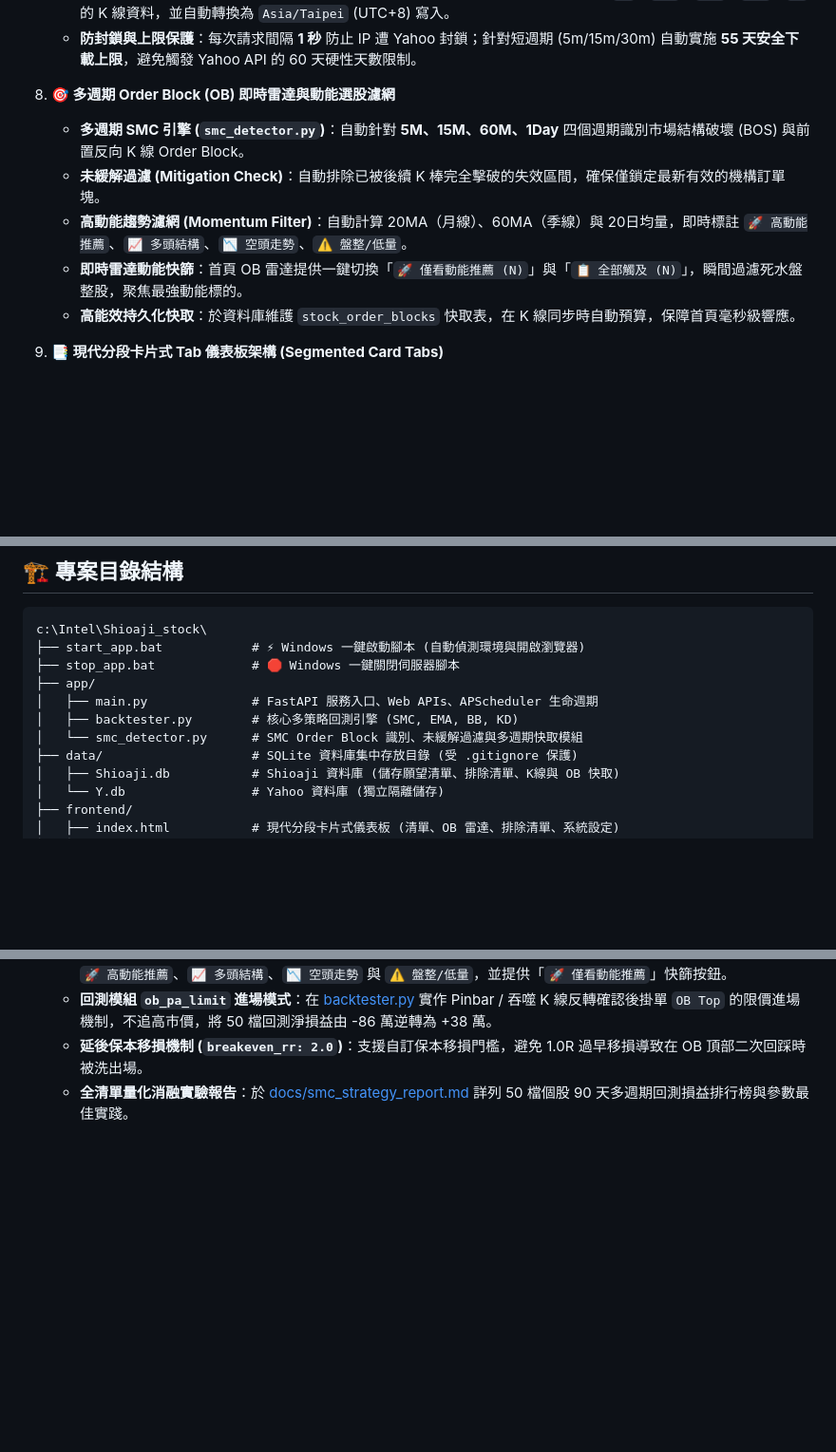
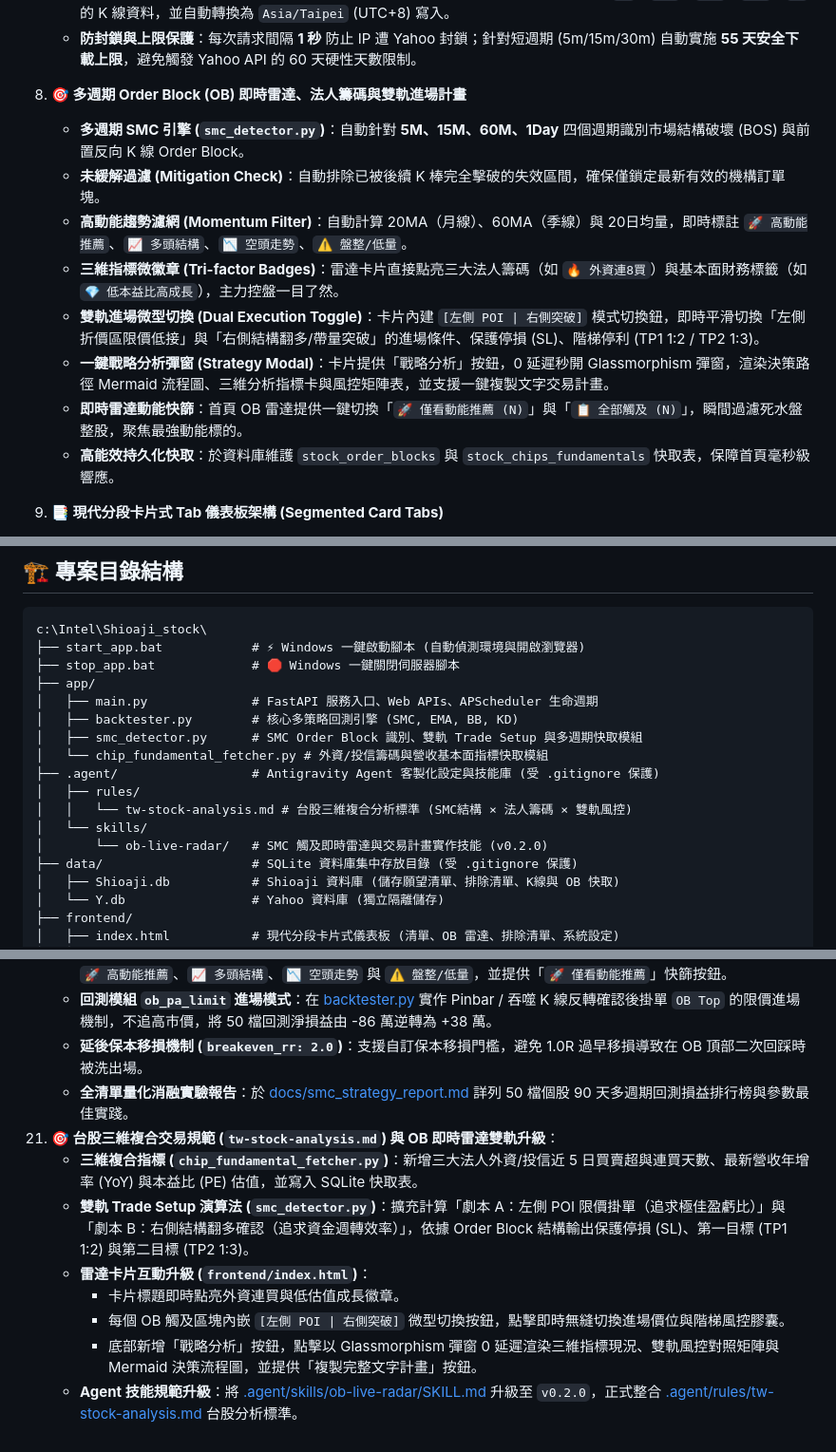
Before and after one commit to wenli/Shioaji_stock, a Markdown page: README.md, 3 parts joined by grey strips. Shown at 95% size. GitHub-like rendering; blank space fills up the shorter version.

Commit message:
docs: 更新 README 納入三維複合分析與雙軌即時雷達說明

```diff
--- a/README.md
+++ b/README.md
@@ -44,12 +44,15 @@
    * **Yahoo 獨立下載與台北時區對齊**：Yahoo 模式下不下載 1m 分K，而是直接獨立拉取 `5m`、`15m`、`30m`、`60m`、`1d` 的 K 線資料，並自動轉換為 `Asia/Taipei` (UTC+8) 寫入。
    * **防封鎖與上限保護**：每次請求間隔 **1 秒** 防止 IP 遭 Yahoo 封鎖；針對短週期 (5m/15m/30m) 自動實施 **55 天安全下載上限**，避免觸發 Yahoo API 的 60 天硬性天數限制。
 
-8. **🎯 多週期 Order Block (OB) 即時雷達與動能選股濾網**
+8. **🎯 多週期 Order Block (OB) 即時雷達、法人籌碼與雙軌進場計畫**
    * **多週期 SMC 引擎 (`smc_detector.py`)**：自動針對 **5M、15M、60M、1Day** 四個週期識別市場結構破壞 (BOS) 與前置反向 K 線 Order Block。
    * **未緩解過濾 (Mitigation Check)**：自動排除已被後續 K 棒完全擊破的失效區間，確保僅鎖定最新有效的機構訂單塊。
    * **高動能趨勢濾網 (Momentum Filter)**：自動計算 20MA（月線）、60MA（季線）與 20日均量，即時標註 `🚀 高動能推薦`、`📈 多頭結構`、`📉 空頭走勢`、`⚠️ 盤整/低量`。
+   * **三維指標微徽章 (Tri-factor Badges)**：雷達卡片直接點亮三大法人籌碼（如 `🔥 外資連8買`）與基本面財務標籤（如 `💎 低本益比高成長`），主力控盤一目了然。
+   * **雙軌進場微型切換 (Dual Execution Toggle)**：卡片內建 `[左側 POI | 右側突破]` 模式切換鈕，即時平滑切換「左側折價區限價低接」與「右側結構翻多/帶量突破」的進場條件、保護停損 (SL)、階梯停利 (TP1 1:2 / TP2 1:3)。
+   * **一鍵戰略分析彈窗 (Strategy Modal)**：卡片提供「戰略分析」按鈕，0 延遲秒開 Glassmorphism 彈窗，渲染決策路徑 Mermaid 流程圖、三維分析指標卡與風控矩陣表，並支援一鍵複製文字交易計畫。
    * **即時雷達動能快篩**：首頁 OB 雷達提供一鍵切換「`🚀 僅看動能推薦 (N)`」與「`📋 全部觸及 (N)`」，瞬間過濾死水盤整股，聚焦最強動能標的。
-   * **高能效持久化快取**：於資料庫維護 `stock_order_blocks` 快取表，在 K 線同步時自動預算，保障首頁毫秒級響應。
+   * **高能效持久化快取**：於資料庫維護 `stock_order_blocks` 與 `stock_chips_fundamentals` 快取表，保障首頁毫秒級響應。
 
 9. **📑 現代分段卡片式 Tab 儀表板架構 (Segmented Card Tabs)**
    * 首頁採用現代 macOS / iOS 深色分段卡片風格，分為四大專屬分頁：
@@ -94,7 +97,13 @@ c:\Intel\Shioaji_stock\
 ├── app/
 │   ├── main.py              # FastAPI 服務入口、Web APIs、APScheduler 生命週期
 │   ├── backtester.py        # 核心多策略回測引擎 (SMC, EMA, BB, KD)
-│   └── smc_detector.py      # SMC Order Block 識別、未緩解過濾與多週期快取模組
+│   ├── smc_detector.py      # SMC Order Block 識別、雙軌 Trade Setup 與多週期快取模組
+│   └── chip_fundamental_fetcher.py # 外資/投信籌碼與營收基本面指標快取模組
+├── .agent/                  # Antigravity Agent 客製化設定與技能庫 (受 .gitignore 保護)
+│   ├── rules/
+│   │   └── tw-stock-analysis.md # 台股三維複合分析標準 (SMC結構 × 法人籌碼 × 雙軌風控)
+│   └── skills/
+│       └── ob-live-radar/   # SMC 觸及即時雷達與交易計畫實作技能 (v0.2.0)
 ├── data/                    # SQLite 資料庫集中存放目錄 (受 .gitignore 保護)
 │   ├── Shioaji.db           # Shioaji 資料庫 (儲存願望清單、排除清單、K線與 OB 快取)
 │   └── Y.db                 # Yahoo 資料庫 (獨立隔離儲存)
@@ -248,3 +258,11 @@ c:\Intel\Shioaji_stock\
     * **回測模組 `ob_pa_limit` 進場模式**：在 [backtester.py](file:///c:/Intel/Shioaji_stock/app/backtester.py) 實作 Pinbar / 吞噬 K 線反轉確認後掛單 `OB Top` 的限價進場機制，不追高市價，將 50 檔回測淨損益由 -86 萬逆轉為 +38 萬。
     * **延後保本移損機制 (`breakeven_rr: 2.0`)**：支援自訂保本移損門檻，避免 1.0R 過早移損導致在 OB 頂部二次回踩時被洗出場。
     * **全清單量化消融實驗報告**：於 [docs/smc_strategy_report.md](docs/smc_strategy_report.md) 詳列 50 檔個股 90 天多週期回測損益排行榜與參數最佳實踐。
+21. **🎯 台股三維複合交易規範 (`tw-stock-analysis.md`) 與 OB 即時雷達雙軌升級**：
+    * **三維複合指標 (`chip_fundamental_fetcher.py`)**：新增三大法人外資/投信近 5 日買賣超與連買天數、最新營收年增率 (YoY) 與本益比 (PE) 估值，並寫入 SQLite 快取表。
+    * **雙軌 Trade Setup 演算法 (`smc_detector.py`)**：擴充計算「劇本 A：左側 POI 限價掛單（追求極佳盈虧比）」與「劇本 B：右側結構翻多確認（追求資金週轉效率）」，依據 Order Block 結構輸出保護停損 (SL)、第一目標 (TP1 1:2) 與第二目標 (TP2 1:3)。
+    * **雷達卡片互動升級 (`frontend/index.html`)**：
+      * 卡片標題即時點亮外資連買與低估值成長徽章。
+      * 每個 OB 觸及區塊內嵌 `[左側 POI | 右側突破]` 微型切換按鈕，點擊即時無縫切換進場價位與階梯風控膠囊。
+      * 底部新增「戰略分析」按鈕，點擊以 Glassmorphism 彈窗 0 延遲渲染三維指標現況、雙軌風控對照矩陣與 Mermaid 決策流程圖，並提供「複製完整文字計畫」按鈕。
+    * **Agent 技能規範升級**：將 [.agent/skills/ob-live-radar/SKILL.md](file:///c:/Intel/Shioaji_stock/.agent/skills/ob-live-radar/SKILL.md) 升級至 `v0.2.0`，正式整合 [.agent/rules/tw-stock-analysis.md](file:///c:/Intel/Shioaji_stock/.agent/rules/tw-stock-analysis.md) 台股分析標準。
```
Also changed, not shown: other parts of README.md (+2 -1 lines).
